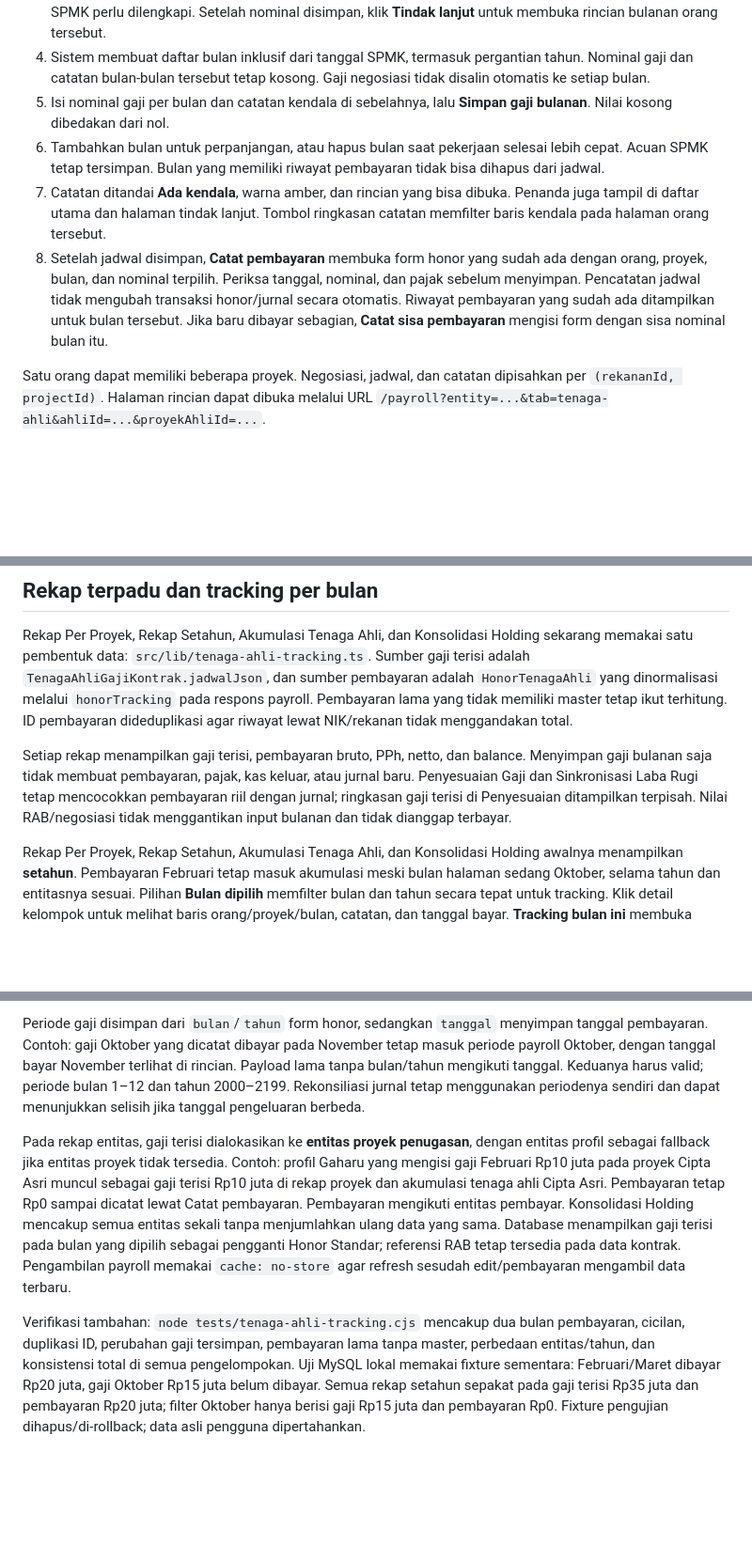
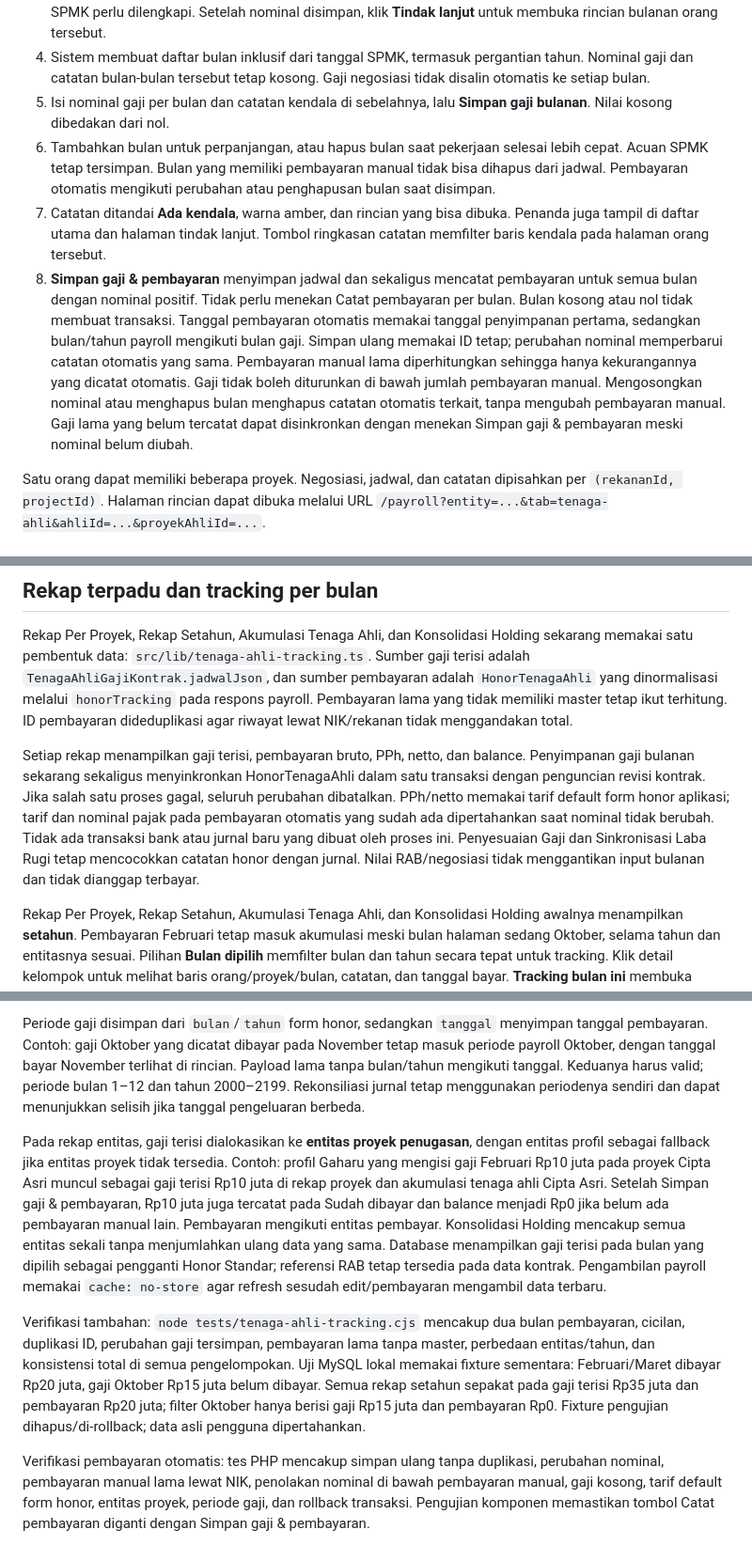
Before and after one commit to nidioganteng/finance-sistem, a Markdown page: docs/tenaga-ahli-gaji.md, 3 parts joined by grey strips. Shown at 94% size. Drawn GitHub-style; blank space fills up the shorter version.

Commit message:
docs(payroll): document automatic salary payment flow

```diff
--- a/docs/tenaga-ahli-gaji.md
+++ b/docs/tenaga-ahli-gaji.md
@@ -7,9 +7,9 @@
 3. Pada daftar, isi nominal gaji negosiasi langsung di baris tenaga ahli/proyek. Pilih basis **per bulan** atau **total kontrak**, lalu **Simpan negosiasi**. Klik **Data kontrak** jika nama pekerjaan, menman, gaji RAB, atau tanggal SPMK perlu dilengkapi. Setelah nominal disimpan, klik **Tindak lanjut** untuk membuka rincian bulanan orang tersebut.
 4. Sistem membuat daftar bulan inklusif dari tanggal SPMK, termasuk pergantian tahun. Nominal gaji dan catatan bulan-bulan tersebut tetap kosong. Gaji negosiasi tidak disalin otomatis ke setiap bulan.
 5. Isi nominal gaji per bulan dan catatan kendala di sebelahnya, lalu **Simpan gaji bulanan**. Nilai kosong dibedakan dari nol.
-6. Tambahkan bulan untuk perpanjangan, atau hapus bulan saat pekerjaan selesai lebih cepat. Acuan SPMK tetap tersimpan. Bulan yang memiliki riwayat pembayaran tidak bisa dihapus dari jadwal.
+6. Tambahkan bulan untuk perpanjangan, atau hapus bulan saat pekerjaan selesai lebih cepat. Acuan SPMK tetap tersimpan. Bulan yang memiliki pembayaran manual tidak bisa dihapus dari jadwal. Pembayaran otomatis mengikuti perubahan atau penghapusan bulan saat disimpan.
 7. Catatan ditandai **Ada kendala**, warna amber, dan rincian yang bisa dibuka. Penanda juga tampil di daftar utama dan halaman tindak lanjut. Tombol ringkasan catatan memfilter baris kendala pada halaman orang tersebut.
-8. Setelah jadwal disimpan, **Catat pembayaran** membuka form honor yang sudah ada dengan orang, proyek, bulan, dan nominal terpilih. Periksa tanggal, nominal, dan pajak sebelum menyimpan. Pencatatan jadwal tidak mengubah transaksi honor/jurnal secara otomatis. Riwayat pembayaran yang sudah ada ditampilkan untuk bulan tersebut. Jika baru dibayar sebagian, **Catat sisa pembayaran** mengisi form dengan sisa nominal bulan itu.
+8. **Simpan gaji & pembayaran** menyimpan jadwal dan sekaligus mencatat pembayaran untuk semua bulan dengan nominal positif. Tidak perlu menekan Catat pembayaran per bulan. Bulan kosong atau nol tidak membuat transaksi. Tanggal pembayaran otomatis memakai tanggal penyimpanan pertama, sedangkan bulan/tahun payroll mengikuti bulan gaji. Simpan ulang memakai ID tetap; perubahan nominal memperbarui catatan otomatis yang sama. Pembayaran manual lama diperhitungkan sehingga hanya kekurangannya yang dicatat otomatis. Gaji tidak boleh diturunkan di bawah jumlah pembayaran manual. Mengosongkan nominal atau menghapus bulan menghapus catatan otomatis terkait, tanpa mengubah pembayaran manual. Gaji lama yang belum tercatat dapat disinkronkan dengan menekan Simpan gaji & pembayaran meski nominal belum diubah.
 
 Satu orang dapat memiliki beberapa proyek. Negosiasi, jadwal, dan catatan dipisahkan per `(rekananId, projectId)`. Halaman rincian dapat dibuka melalui URL `/payroll?entity=...&tab=tenaga-ahli&ahliId=...&proyekAhliId=...`.
 
@@ -62,7 +62,7 @@ Untuk fixture lokal sesuai screenshot, jalankan `php scripts/seed-tenaga-ahli-te
 
 Rekap Per Proyek, Rekap Setahun, Akumulasi Tenaga Ahli, dan Konsolidasi Holding sekarang memakai satu pembentuk data: `src/lib/tenaga-ahli-tracking.ts`. Sumber gaji terisi adalah `TenagaAhliGajiKontrak.jadwalJson`, dan sumber pembayaran adalah `HonorTenagaAhli` yang dinormalisasi melalui `honorTracking` pada respons payroll. Pembayaran lama yang tidak memiliki master tetap ikut terhitung. ID pembayaran dideduplikasi agar riwayat lewat NIK/rekanan tidak menggandakan total.
 
-Setiap rekap menampilkan gaji terisi, pembayaran bruto, PPh, netto, dan balance. Menyimpan gaji bulanan saja tidak membuat pembayaran, pajak, kas keluar, atau jurnal baru. Penyesuaian Gaji dan Sinkronisasi Laba Rugi tetap mencocokkan pembayaran riil dengan jurnal; ringkasan gaji terisi di Penyesuaian ditampilkan terpisah. Nilai RAB/negosiasi tidak menggantikan input bulanan dan tidak dianggap terbayar.
+Setiap rekap menampilkan gaji terisi, pembayaran bruto, PPh, netto, dan balance. Penyimpanan gaji bulanan sekarang sekaligus menyinkronkan HonorTenagaAhli dalam satu transaksi dengan penguncian revisi kontrak. Jika salah satu proses gagal, seluruh perubahan dibatalkan. PPh/netto memakai tarif default form honor aplikasi; tarif dan nominal pajak pada pembayaran otomatis yang sudah ada dipertahankan saat nominal tidak berubah. Tidak ada transaksi bank atau jurnal baru yang dibuat oleh proses ini. Penyesuaian Gaji dan Sinkronisasi Laba Rugi tetap mencocokkan catatan honor dengan jurnal. Nilai RAB/negosiasi tidak menggantikan input bulanan dan tidak dianggap terbayar.
 
 Rekap Per Proyek, Rekap Setahun, Akumulasi Tenaga Ahli, dan Konsolidasi Holding awalnya menampilkan **setahun**. Pembayaran Februari tetap masuk akumulasi meski bulan halaman sedang Oktober, selama tahun dan entitasnya sesuai. Pilihan **Bulan dipilih** memfilter bulan dan tahun secara tepat untuk tracking. Klik detail kelompok untuk melihat baris orang/proyek/bulan, catatan, dan tanggal bayar. **Tracking bulan ini** membuka orang/proyek dengan periode baris tersebut.
 
@@ -70,6 +70,8 @@ Daftar negosiasi mengikuti bulan terpilih untuk ringkasan nominal dan pembayaran
 
 Periode gaji disimpan dari `bulan`/`tahun` form honor, sedangkan `tanggal` menyimpan tanggal pembayaran. Contoh: gaji Oktober yang dicatat dibayar pada November tetap masuk periode payroll Oktober, dengan tanggal bayar November terlihat di rincian. Payload lama tanpa bulan/tahun mengikuti tanggal. Keduanya harus valid; periode bulan 1–12 dan tahun 2000–2199. Rekonsiliasi jurnal tetap menggunakan periodenya sendiri dan dapat menunjukkan selisih jika tanggal pengeluaran berbeda.
 
-Pada rekap entitas, gaji terisi dialokasikan ke **entitas proyek penugasan**, dengan entitas profil sebagai fallback jika entitas proyek tidak tersedia. Contoh: profil Gaharu yang mengisi gaji Februari Rp10 juta pada proyek Cipta Asri muncul sebagai gaji terisi Rp10 juta di rekap proyek dan akumulasi tenaga ahli Cipta Asri. Pembayaran tetap Rp0 sampai dicatat lewat Catat pembayaran. Pembayaran mengikuti entitas pembayar. Konsolidasi Holding mencakup semua entitas sekali tanpa menjumlahkan ulang data yang sama. Database menampilkan gaji terisi pada bulan yang dipilih sebagai pengganti Honor Standar; referensi RAB tetap tersedia pada data kontrak. Pengambilan payroll memakai `cache: no-store` agar refresh sesudah edit/pembayaran mengambil data terbaru.
+Pada rekap entitas, gaji terisi dialokasikan ke **entitas proyek penugasan**, dengan entitas profil sebagai fallback jika entitas proyek tidak tersedia. Contoh: profil Gaharu yang mengisi gaji Februari Rp10 juta pada proyek Cipta Asri muncul sebagai gaji terisi Rp10 juta di rekap proyek dan akumulasi tenaga ahli Cipta Asri. Setelah Simpan gaji & pembayaran, Rp10 juta juga tercatat pada Sudah dibayar dan balance menjadi Rp0 jika belum ada pembayaran manual lain. Pembayaran mengikuti entitas pembayar. Konsolidasi Holding mencakup semua entitas sekali tanpa menjumlahkan ulang data yang sama. Database menampilkan gaji terisi pada bulan yang dipilih sebagai pengganti Honor Standar; referensi RAB tetap tersedia pada data kontrak. Pengambilan payroll memakai `cache: no-store` agar refresh sesudah edit/pembayaran mengambil data terbaru.
 
 Verifikasi tambahan: `node tests/tenaga-ahli-tracking.cjs` mencakup dua bulan pembayaran, cicilan, duplikasi ID, perubahan gaji tersimpan, pembayaran lama tanpa master, perbedaan entitas/tahun, dan konsistensi total di semua pengelompokan. Uji MySQL lokal memakai fixture sementara: Februari/Maret dibayar Rp20 juta, gaji Oktober Rp15 juta belum dibayar. Semua rekap setahun sepakat pada gaji terisi Rp35 juta dan pembayaran Rp20 juta; filter Oktober hanya berisi gaji Rp15 juta dan pembayaran Rp0. Fixture pengujian dihapus/di-rollback; data asli pengguna dipertahankan.
+
+Verifikasi pembayaran otomatis: tes PHP mencakup simpan ulang tanpa duplikasi, perubahan nominal, pembayaran manual lama lewat NIK, penolakan nominal di bawah pembayaran manual, gaji kosong, tarif default form honor, entitas proyek, periode gaji, dan rollback transaksi. Pengujian komponen memastikan tombol Catat pembayaran diganti dengan Simpan gaji & pembayaran.
```
